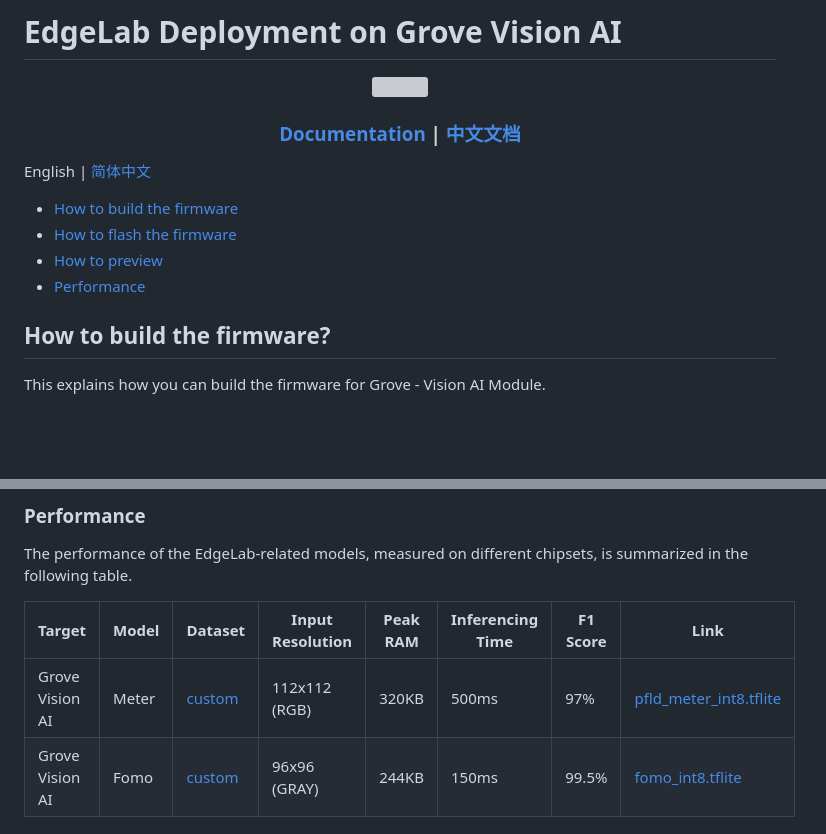
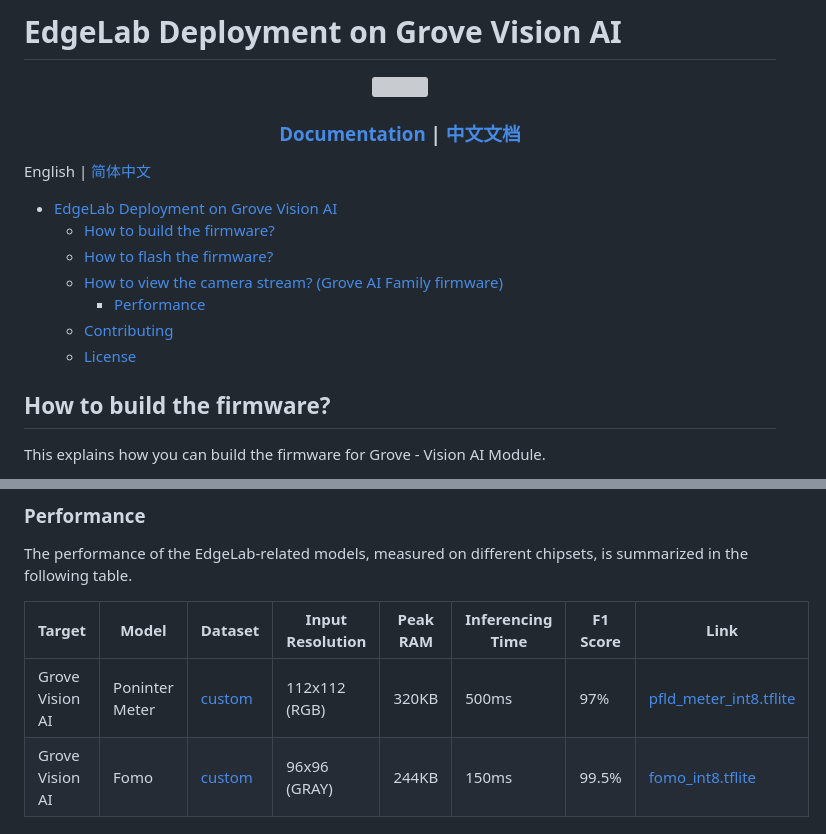
Before and after one commit to Seeed-Studio/sscma-example-vision-ai, a Markdown page: README.md, 2 parts joined by grey strips. Drawn GitHub-style; blank space fills up the shorter version; grey boxes are pictures that could not be loaded.

```diff
--- a/README.md
+++ b/README.md
@@ -7,10 +7,13 @@
 
 English | [简体中文](README_zh-CN.md)
 
-- [How to build the firmware](#how-to-build-the-firmware)
-- [How to flash the firmware](#how-to-flash-the-firmware)
-- [How to preview](#how-to-preview)
-- [Performance](#performance)
+- [EdgeLab Deployment on Grove Vision AI](#edgelab-deployment-on-grove-vision-ai)
+  - [How to build the firmware?](#how-to-build-the-firmware)
+  - [How to flash the firmware?](#how-to-flash-the-firmware)
+  - [How to view the camera stream? (Grove AI Family firmware)](#how-to-view-the-camera-stream-grove-ai-family-firmware)
+    - [Performance](#performance)
+  - [Contributing](#contributing)
+  - [License](#license)
 
 ## How to build the firmware?
 
@@ -122,7 +125,7 @@ The performance of the EdgeLab-related models, measured on different chipsets, i
 
 | Target | Model | Dataset | Input Resolution | Peak RAM |Inferencing  Time | F1 Score|Link|
 | ---- | -----| ---| ---| -----------| --------| --------| --------|
-| Grove Vision AI |          Meter         | [custom](https://files.seeedstudio.com/wiki/Edgelab/meter.zip)|112x112 (RGB)| 320KB |     500ms    |  97% |[pfld_meter_int8.tflite](./model_zone/pfld_meter_int8.tflite)|
+| Grove Vision AI |          Poninter Meter         | [custom](https://files.seeedstudio.com/wiki/Edgelab/meter.zip)|112x112 (RGB)| 320KB |     500ms    |  97% |[pfld_meter_int8.tflite](./model_zone/pfld_meter_int8.tflite)|
 | Grove Vision AI  |          Fomo          | [custom]()|96x96 (GRAY)| 244KB |    150ms    |  99.5%|[fomo_int8.tflite](./model_zone/fomo_mask_int8.tflite)|
 
 ## Contributing
```
Also changed, not shown: other parts of README.md (+1 -1 lines), README_zh-CN.md (+9 -6 lines).
